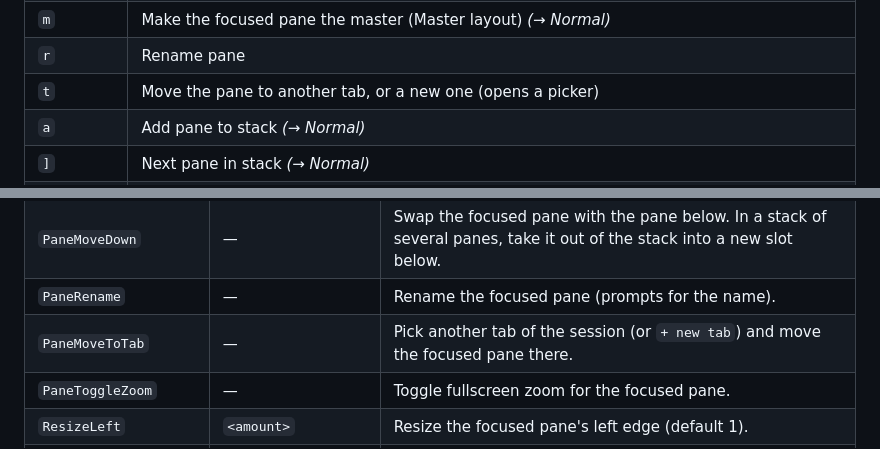
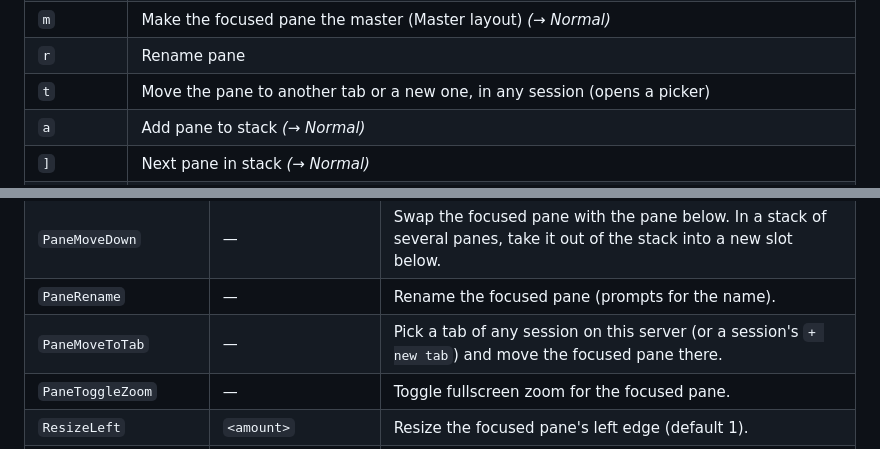
Before and after one commit to rakanalh/remux, a Markdown page: README.md, 2 parts joined by grey strips. Drawn GitHub-style.

```diff
--- a/README.md
+++ b/README.md
@@ -350,7 +350,7 @@ Press the leader, then walk the tree. Bindings marked *(→ Normal)* return you
 | `o` | Toggle the popup terminal *(→ Normal)* |
 | `m` | Make the focused pane the master (Master layout) *(→ Normal)* |
 | `r` | Rename pane |
-| `t` | Move the pane to another tab, or a new one (opens a picker) |
+| `t` | Move the pane to another tab or a new one, in any session (opens a picker) |
 | `a` | Add pane to stack *(→ Normal)* |
 | `]` | Next pane in stack *(→ Normal)* |
 | `[` | Previous pane in stack *(→ Normal)* |
@@ -541,7 +541,7 @@ Every command below is a `RemuxCommand` recognised by the config parser and the
 | `PaneMoveUp` | — | Swap the focused pane with the pane above. In a stack of several panes, take it out of the stack into a new slot above. |
 | `PaneMoveDown` | — | Swap the focused pane with the pane below. In a stack of several panes, take it out of the stack into a new slot below. |
 | `PaneRename` | — | Rename the focused pane (prompts for the name). |
-| `PaneMoveToTab` | — | Pick another tab of the session (or `+ new tab`) and move the focused pane there. |
+| `PaneMoveToTab` | — | Pick a tab of any session on this server (or a session's `+ new tab`) and move the focused pane there. |
 | `PaneToggleZoom` | — | Toggle fullscreen zoom for the focused pane. |
 | `ResizeLeft` | `<amount>` | Resize the focused pane's left edge (default 1). |
 | `ResizeRight` | `<amount>` | Resize the focused pane's right edge (default 1). |
```
Also changed, not shown: other parts of README.md (+3 -3 lines), docs/screenshots/move-to-tab.png, 5 other files.
